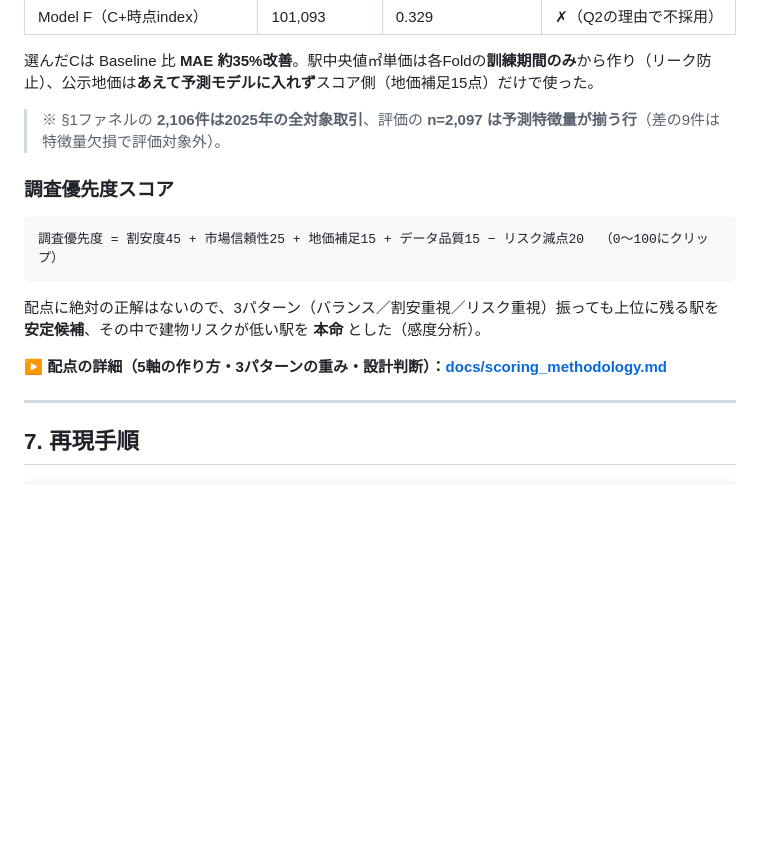
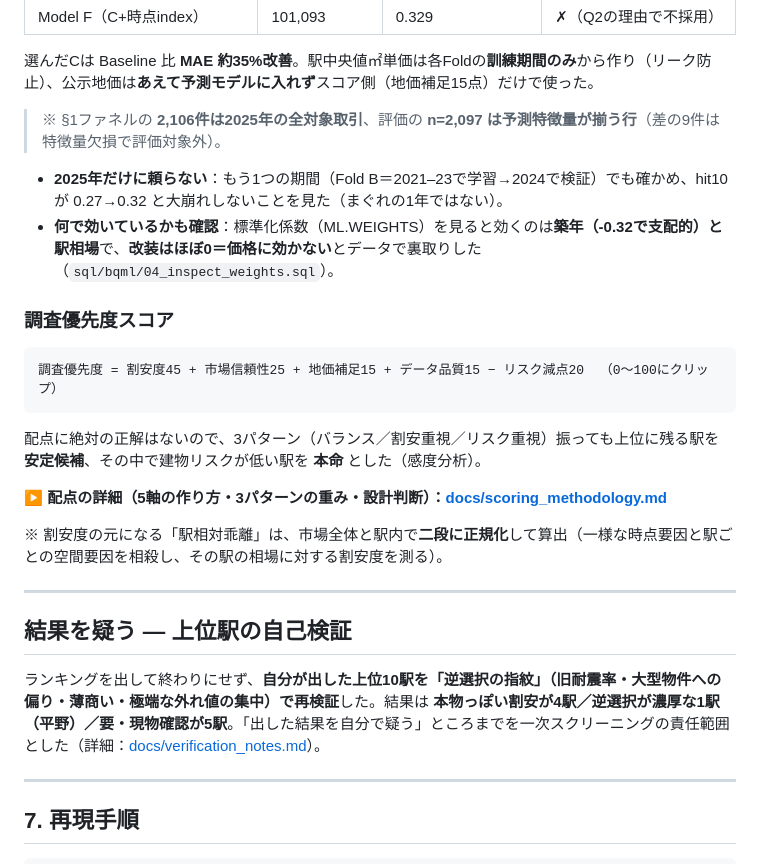
Before and after one commit to Jackson-Wasabi/osaka-fudosan-dataanalysis, a Markdown page: README.md, the part around the change. Drawn GitHub-style; blank space fills up the shorter version.

Commit message:
README に「やったが見せていなかった」検証・解釈を surfacing
- C-1: 2フォールド安定性（Fold B 2021-23→2024 でも hit10 大崩れせず）を明記
- C-2: ML.WEIGHTS の係数確認（築年-0.32支配/改装≈0＝価格に効かない）を明記
- C-3: 上位10駅の逆選択"自己検証"（本物4/逆選択1/要確認5）を独立セクション化
- C-4: 駅相対乖離の二段正規化の一言 glossを追加
（いずれも詳細は既存docsへリンク。本文は数行に抑制）

Co-Authored-By: Claude Opus 4.8 <noreply@anthropic.com>

````diff
--- a/README.md
+++ b/README.md
@@ -146,6 +146,9 @@
 
 > ※ §1ファネルの **2,106件は2025年の全対象取引**、評価の **n=2,097 は予測特徴量が揃う行**（差の9件は特徴量欠損で評価対象外）。
 
+- **2025年だけに頼らない**：もう1つの期間（Fold B＝2021–23で学習→2024で検証）でも確かめ、hit10 が 0.27→0.32 と大崩れしないことを見た（まぐれの1年ではない）。
+- **何で効いているかも確認**：標準化係数（ML.WEIGHTS）を見ると効くのは**築年（-0.32で支配的）と駅相場**で、**改装はほぼ0＝価格に効かない**とデータで裏取りした（`sql/bqml/04_inspect_weights.sql`）。
+
 ### 調査優先度スコア
 
 ```
@@ -155,6 +158,14 @@
 配点に絶対の正解はないので、3パターン（バランス／割安重視／リスク重視）振っても上位に残る駅を **安定候補**、その中で建物リスクが低い駅を **本命** とした（感度分析）。
 
 ▶ **配点の詳細（5軸の作り方・3パターンの重み・設計判断）：[docs/scoring_methodology.md](docs/scoring_methodology.md)**
+
+※ 割安度の元になる「駅相対乖離」は、市場全体と駅内で**二段に正規化**して算出（一様な時点要因と駅ごとの空間要因を相殺し、その駅の相場に対する割安度を測る）。
+
+---
+
+## 結果を疑う ― 上位駅の自己検証
+
+ランキングを出して終わりにせず、**自分が出した上位10駅を「逆選択の指紋」（旧耐震率・大型物件への偏り・薄商い・極端な外れ値の集中）で再検証**した。結果は **本物っぽい割安が4駅／逆選択が濃厚な1駅（平野）／要・現物確認が5駅**。「出した結果を自分で疑う」ところまでを一次スクリーニングの責任範囲とした（詳細：[docs/verification_notes.md](docs/verification_notes.md)）。
 
 ---
 
````
